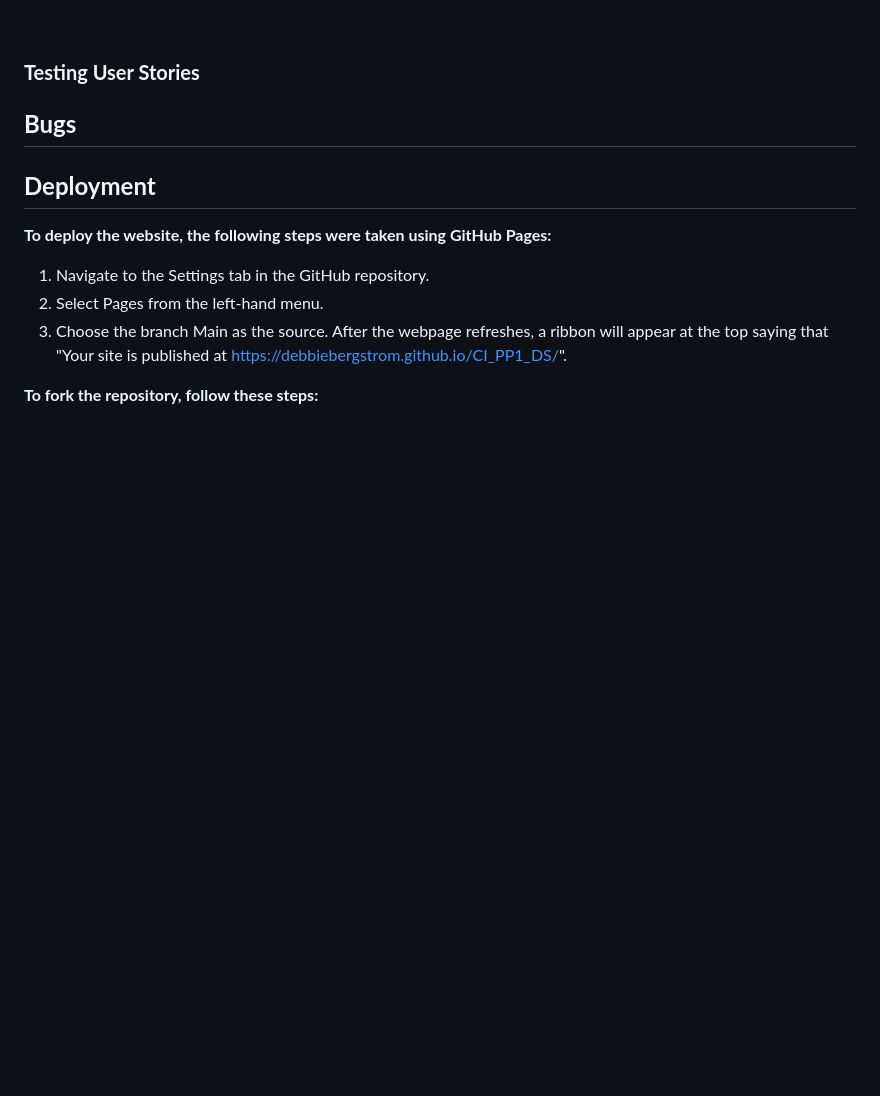
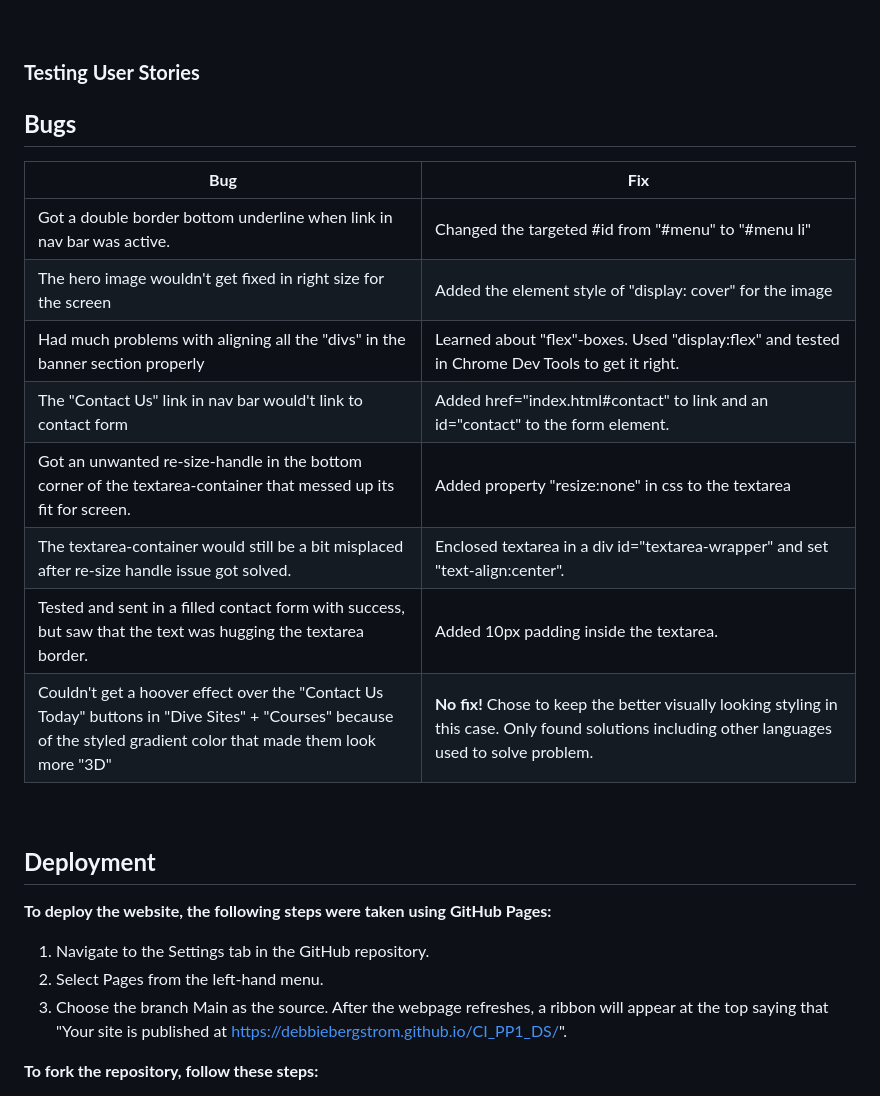
Before and after one commit to DebbieBergstrom/CI_PP1_DS, a Markdown page: README.md, the part around the change printed below. GitHub-like rendering; blank space fills up the shorter version.

```diff
--- a/README.md
+++ b/README.md
@@ -385,6 +385,19 @@ The website was tested on the following browsers:
 
 ## **Bugs**
 
+| **Bug** | **Fix** |
+| ----------- | ----------- |
+| Got a double border bottom underline when link in nav bar was active.| Changed the targeted #id from "#menu" to "#menu li" |
+| The hero image wouldn't get fixed in right size for the screen | Added the element style of "display: cover" for the image |
+| Had much problems with aligning all the "divs" in the banner section properly | Learned about "flex"-boxes. Used "display:flex" and tested in Chrome Dev Tools to get it right. |
+|The "Contact Us" link in nav bar would't link to contact form| Added href="index.html#contact" to link and an id="contact" to the form element.|
+|Got an unwanted re-size-handle in the bottom corner of the textarea-container that messed up its fit for screen.| Added property "resize:none" in css to the textarea |
+|The textarea-container would still be a bit misplaced after re-size handle issue got solved. | Enclosed textarea in a div id="textarea-wrapper" and set "text-align:center". |
+| Tested and sent in a filled contact form with success, but saw that the text was hugging the textarea border. | Added 10px padding inside the textarea. |
+| Couldn't get a hoover effect over the "Contact Us Today" buttons in "Dive Sites" + "Courses" because of the styled gradient color that made them look more "3D" | **No fix!** Chose to keep the better visually looking styling in this case. Only found solutions including other languages used to solve problem.
+
+&nbsp;
+
 ## **Deployment**
 
 **To deploy the website, the following steps were taken using GitHub Pages:**
```
Also changed, not shown: other parts of README.md (+18 -24 lines).
